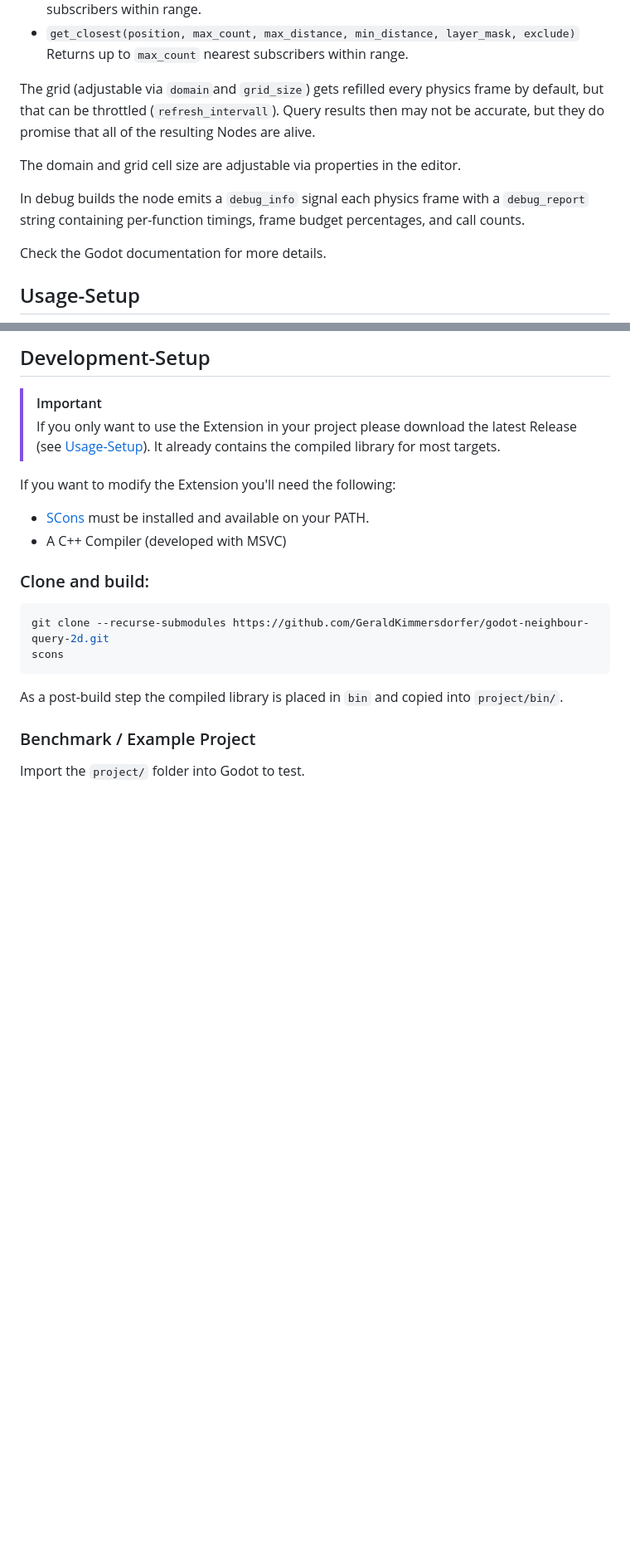
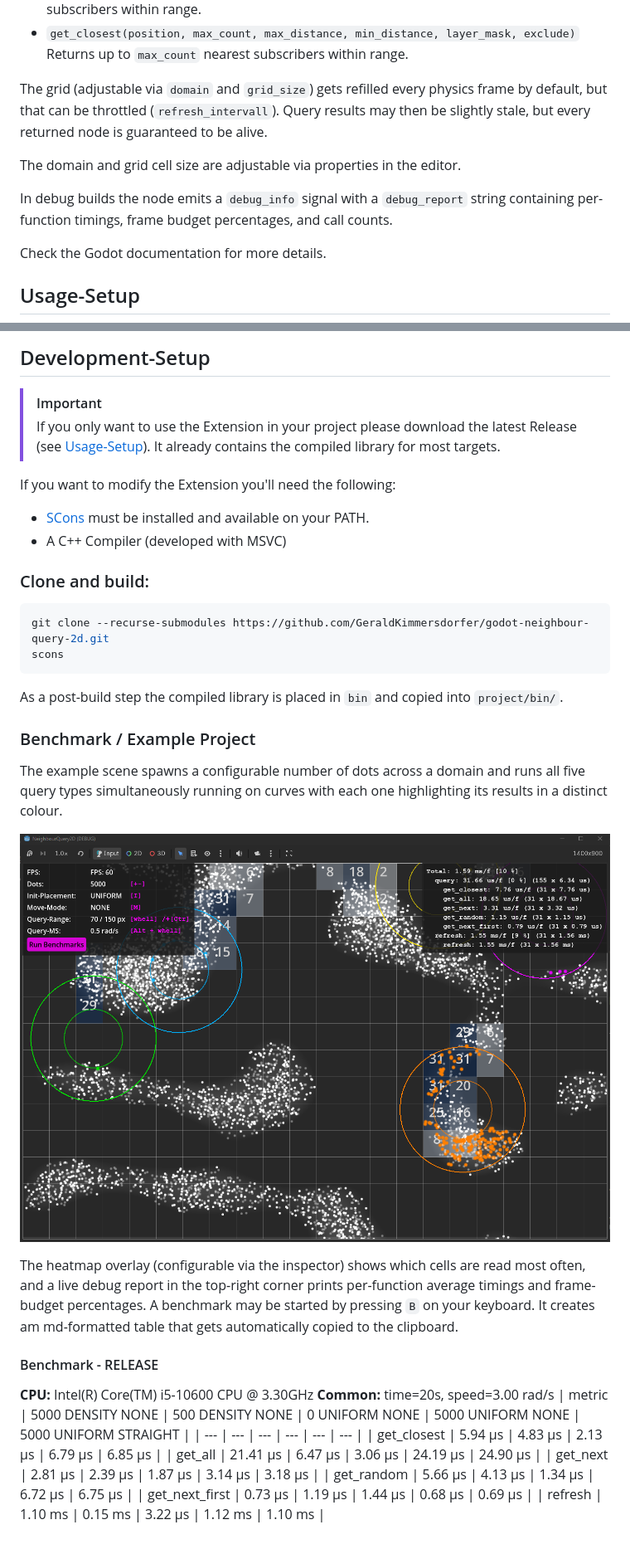
Before and after one commit to GeraldKimmersdorfer/godot-neighbour-query-2d, a Markdown page: README.md, 2 parts joined by grey strips. Shown: that part at 83% size. GitHub-like rendering; pictures changed too: docs/screenshot_project_v0.9.png (added); blank space fills up the shorter version.

```diff
--- a/README.md
+++ b/README.md
@@ -22,11 +22,11 @@ A Godot 4 GDExtension that provides fast 2D spatial queries for nodes in a scene
   Returns up to `max_count` nearest subscribers within range.
 
 
-The grid (adjustable via `domain`and `grid_size`) gets refilled every physics frame by default, but that can be throttled (`refresh_intervall`). Query results then may not be accurate, but they do promise that all of the resulting Nodes are alive.
+The grid (adjustable via `domain` and `grid_size`) gets refilled every physics frame by default, but that can be throttled (`refresh_intervall`). Query results may then be slightly stale, but every returned node is guaranteed to be alive.
 
 The domain and grid cell size are adjustable via properties in the editor.
 
-In debug builds the node emits a `debug_info` signal each physics frame with a `debug_report` string containing per-function timings, frame budget percentages, and call counts.
+In debug builds the node emits a `debug_info` signal with a `debug_report` string containing per-function timings, frame budget percentages, and call counts.
 
 Check the Godot documentation for more details.
 
@@ -100,4 +100,21 @@ scons
 As a post-build step the compiled library is placed in `bin` and copied into `project/bin/`.
 
 ### Benchmark / Example Project
-Import the `project/` folder into Godot to test.
+
+The example scene spawns a configurable number of dots across a domain and runs all five query types simultaneously running on curves with each one highlighting its results in a distinct colour.
+
+![Example project screenshot](docs/screenshot_project_v0.9.png)
+
+The heatmap overlay (configurable via the inspector) shows which cells are read most often, and a live debug report in the top-right corner prints per-function average timings and frame-budget percentages. A benchmark may be started by pressing `B` on your keyboard. It creates am md-formatted table that gets automatically copied to the clipboard.
+
+#### Benchmark - RELEASE
+**CPU:** Intel(R) Core(TM) i5-10600 CPU @ 3.30GHz
+**Common:** time=20s, speed=3.00 rad/s
+| metric | 5000 DENSITY NONE | 500 DENSITY NONE | 0 UNIFORM NONE | 5000 UNIFORM NONE | 5000 UNIFORM STRAIGHT |
+| --- | --- | --- | --- | --- | --- |
+| get_closest | 5.94 μs | 4.83 μs | 2.13 μs | 6.79 μs | 6.85 μs |
+| get_all | 21.41 μs | 6.47 μs | 3.06 μs | 24.19 μs | 24.90 μs |
+| get_next | 2.81 μs | 2.39 μs | 1.87 μs | 3.14 μs | 3.18 μs |
+| get_random | 5.66 μs | 4.13 μs | 1.34 μs | 6.72 μs | 6.75 μs |
+| get_next_first | 0.73 μs | 1.19 μs | 1.44 μs | 0.68 μs | 0.69 μs |
+| refresh | 1.10 ms | 0.15 ms | 3.22 μs | 1.12 ms | 1.10 ms |
```
Also changed, not shown: other parts of README.md (+1 -1 lines), 14 other files.
